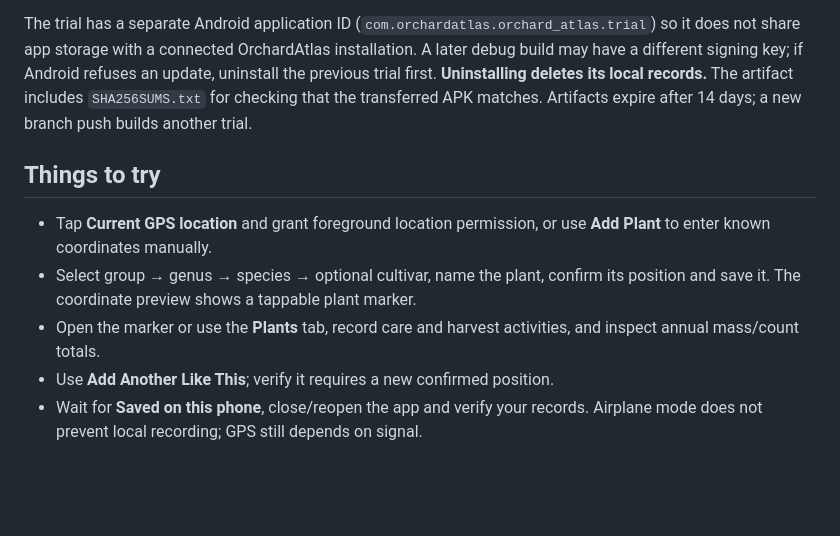
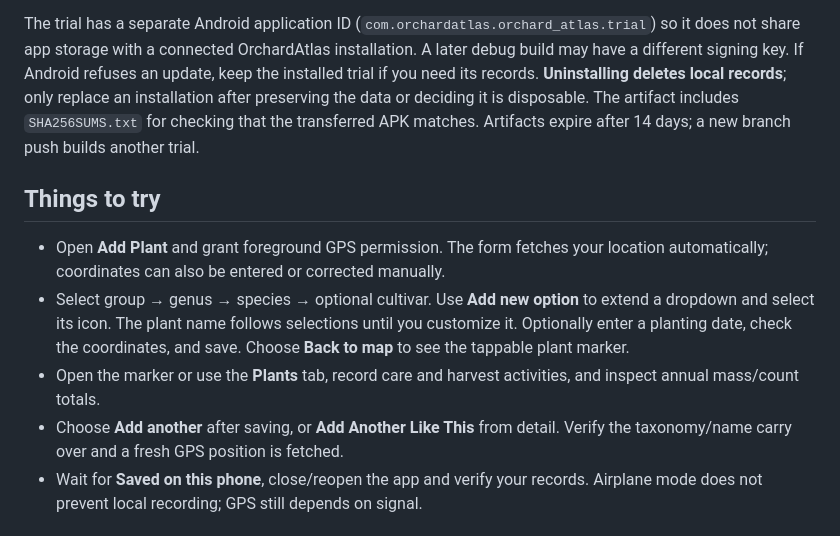
Before and after one commit to akjeffrey/OrchardAtlas, a Markdown page: docs/phone-trial.md, the part around the change. Drawn GitHub-style; blank space fills up the shorter version.

```diff
--- a/docs/phone-trial.md
+++ b/docs/phone-trial.md
@@ -14,19 +14,23 @@ Android debug signing key on its runner; signing keys are not stored in Git.
 
 The trial has a separate Android application ID (`com.orchardatlas.orchard_atlas.trial`)
 so it does not share app storage with a connected OrchardAtlas installation.
-A later debug build may have a different signing key; if Android refuses an update,
-uninstall the previous trial first. **Uninstalling deletes its local records.**
+A later debug build may have a different signing key. If Android refuses an update,
+keep the installed trial if you need its records. **Uninstalling deletes local records**;
+only replace an installation after preserving the data or deciding it is disposable.
 The artifact includes `SHA256SUMS.txt` for checking that the transferred APK matches.
 Artifacts expire after 14 days; a new branch push builds another trial.
 
 ## Things to try
-- Tap **Current GPS location** and grant foreground location permission, or use
-  **Add Plant** to enter known coordinates manually.
-- Select group → genus → species → optional cultivar, name the plant, confirm its
-  position and save it. The coordinate preview shows a tappable plant marker.
+- Open **Add Plant** and grant foreground GPS permission. The form fetches your
+  location automatically; coordinates can also be entered or corrected manually.
+- Select group → genus → species → optional cultivar. Use **Add new option** to
+  extend a dropdown and select its icon. The plant name follows selections until
+  you customize it. Optionally enter a planting date, check the coordinates, and
+  save. Choose **Back to map** to see the tappable plant marker.
 - Open the marker or use the **Plants** tab, record care and harvest activities,
   and inspect annual mass/count totals.
-- Use **Add Another Like This**; verify it requires a new confirmed position.
+- Choose **Add another** after saving, or **Add Another Like This** from detail.
+  Verify the taxonomy/name carry over and a fresh GPS position is fetched.
 - Wait for **Saved on this phone**, close/reopen the app and verify your records.
   Airplane mode does not prevent local recording; GPS still depends on signal.
 
```
Also changed, not shown: docs/validation.md (+5 -0 lines).
